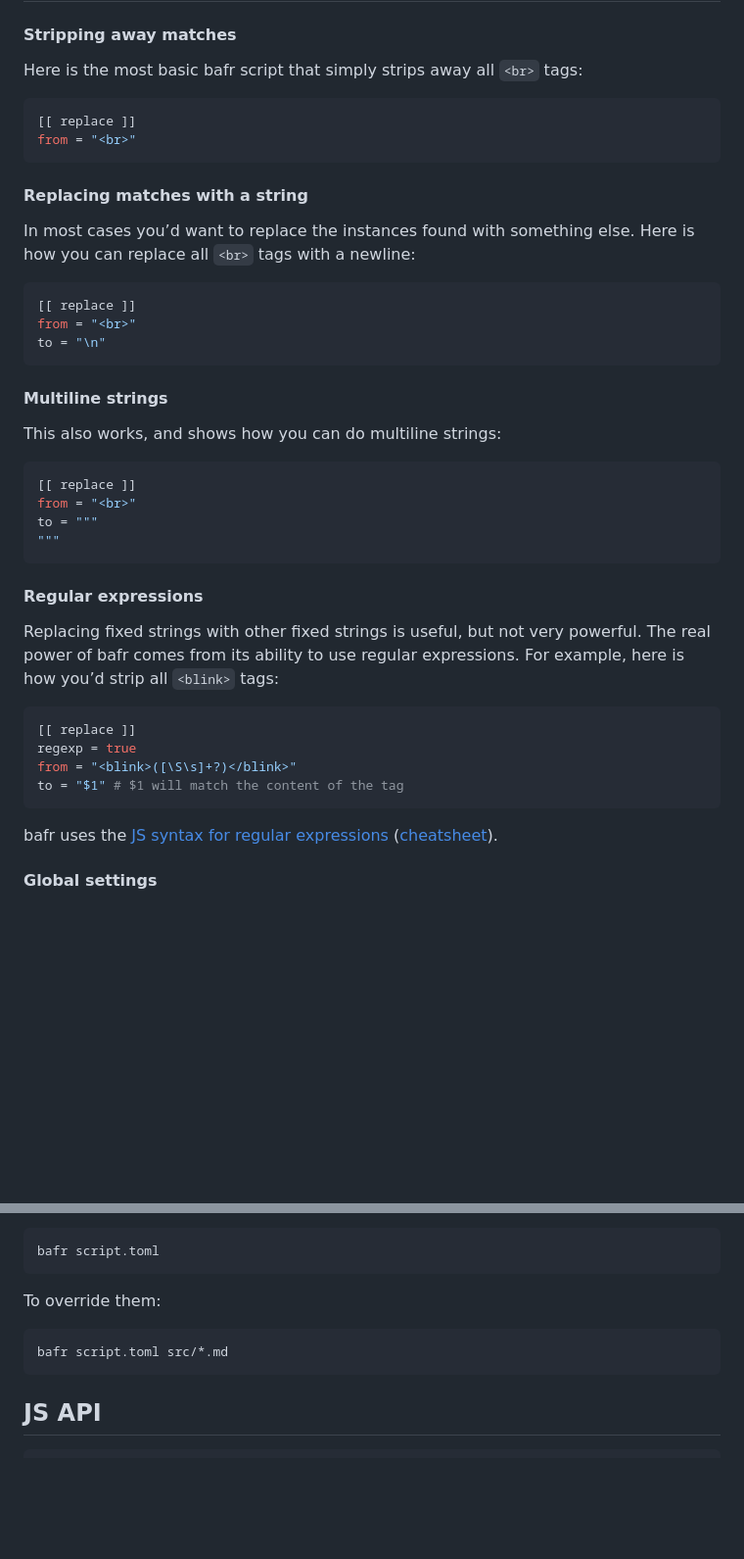
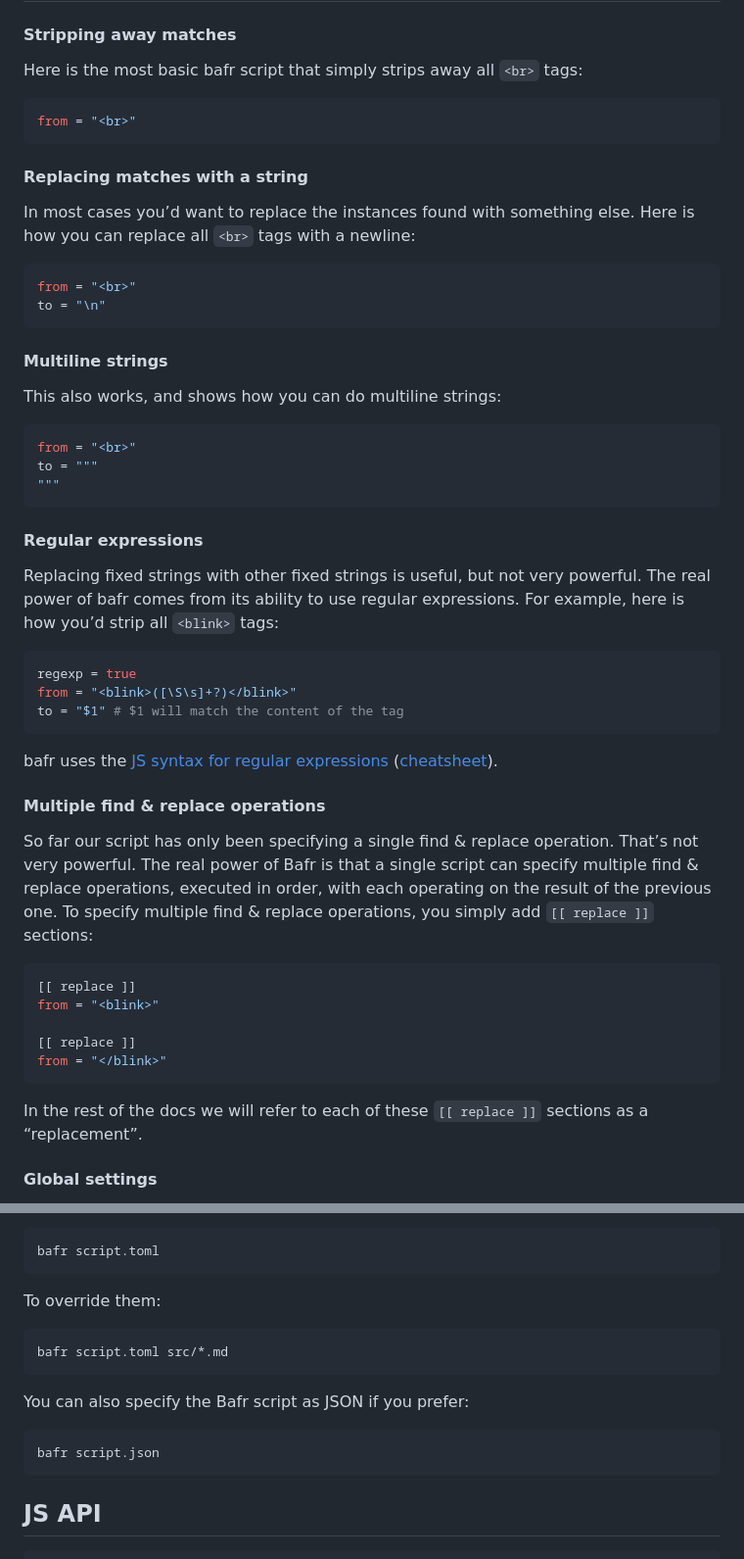
Before and after one commit to LeaVerou/brep, a Markdown page: README.md, 2 parts joined by grey strips. Shown at 98% size. Rendered like a GitHub page; blank space fills up the shorter version.

Commit message:
Simplify docs

````diff
--- a/README.md
+++ b/README.md
@@ -14,7 +14,6 @@ You can hardcode the file paths in the text file or pass them as arguments to re
 Here is the most basic bafr script that simply strips away all `<br>` tags:
 
 ```toml
-[[ replace ]]
 from = "<br>"
 ```
 
@@ -24,7 +23,6 @@ In most cases you’d want to replace the instances found with something else.
 Here is how you can replace all `<br>` tags with a newline:
 
 ```toml
-[[ replace ]]
 from = "<br>"
 to = "\n"
 ```
@@ -34,7 +32,6 @@ to = "\n"
 This also works, and shows how you can do multiline strings:
 
 ```toml
-[[ replace ]]
 from = "<br>"
 to = """
 """
@@ -47,13 +44,30 @@ The real power of bafr comes from its ability to use regular expressions.
 For example, here is how you’d strip all `<blink>` tags:
 
 ```toml
-[[ replace ]]
 regexp = true
 from = "<blink>([\S\s]+?)</blink>"
 to = "$1" # $1 will match the content of the tag
 ```
 
 bafr uses the [JS syntax for regular expressions](https://developer.mozilla.org/en-US/docs/Web/JavaScript/Guide/Regular_expressions) ([cheatsheet](https://developer.mozilla.org/en-US/docs/Web/JavaScript/Guide/Regular_expressions/Cheatsheet)).
+
+#### Multiple find & replace operations
+
+So far our script has only been specifying a single find & replace operation.
+That’s not very powerful.
+The real power of Bafr is that a single script can specify multiple find & replace operations,
+executed in order, with each operating on the result of the previous one.
+To specify multiple find & replace operations, you simply add `[[ replace ]]` sections:
+
+```toml
+[[ replace ]]
+from = "<blink>"
+
+[[ replace ]]
+from = "</blink>"
+```
+
+In the rest of the docs we will refer to each of these `[[ replace ]]` sections as a “replacement”.
 
 #### Global settings
 
@@ -94,6 +108,12 @@ To override them:
 bafr script.toml src/*.md
 ```
 
+You can also specify the Bafr script as JSON if you prefer:
+
+```bash
+bafr script.json
+```
+
 ## JS API
 
 ```js
````
